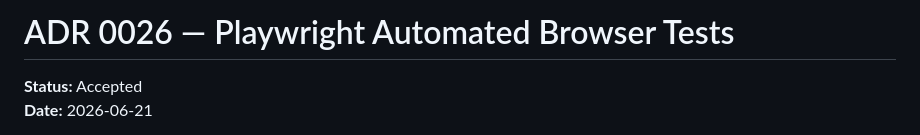
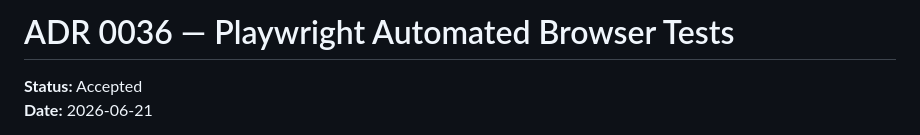
Before and after one commit to sreichholf/aeon-pulse, a Markdown page: docs/adr/0036-playwright-automated-browser-tests.md, the part around the change. Rendered like a GitHub page.

```diff
--- a/docs/adr/0026-playwright-automated-browser-tests.md
+++ b/docs/adr/0036-playwright-automated-browser-tests.md
@@ -1,4 +1,4 @@
-# ADR 0026 — Playwright Automated Browser Tests
+# ADR 0036 — Playwright Automated Browser Tests
 
 **Status:** Accepted
 **Date:** 2026-06-21
```
Also changed, not shown: AGENTS.md (+19 -0 lines).
